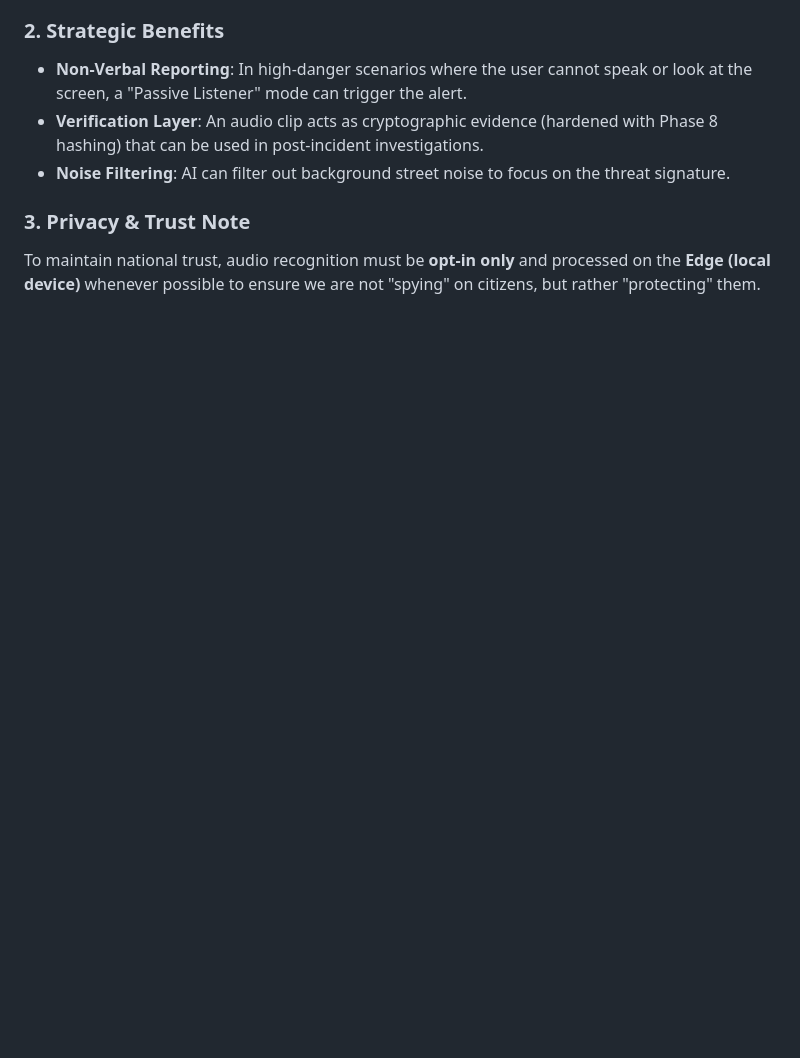
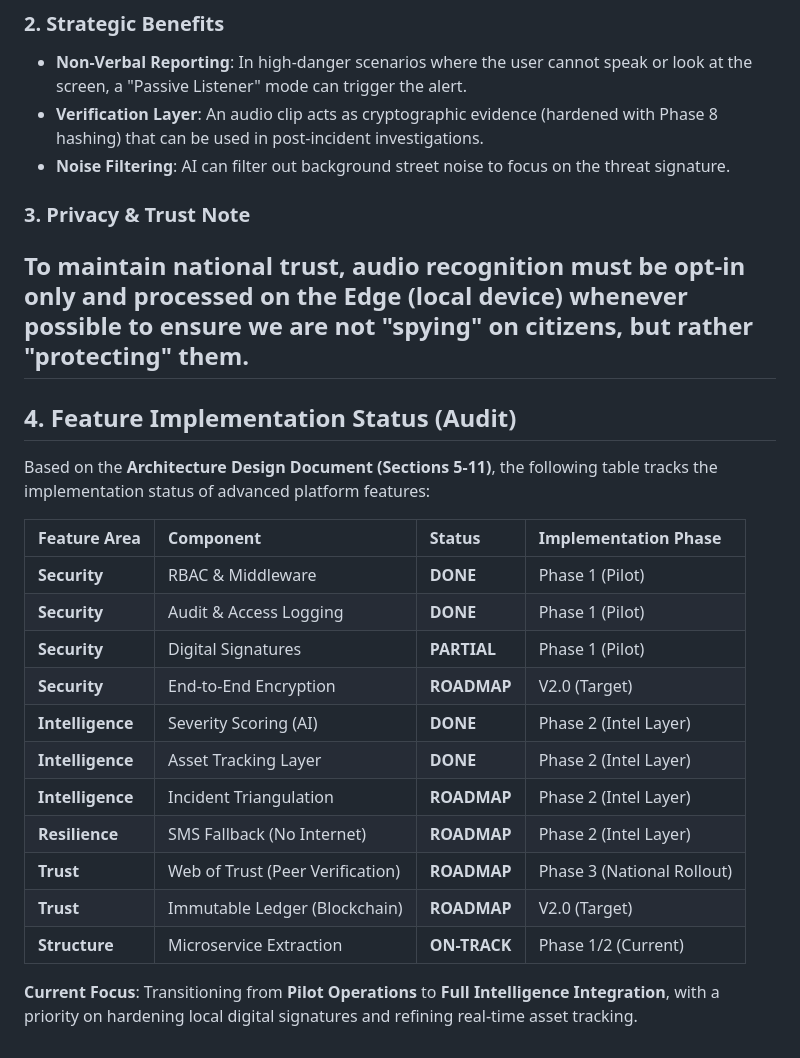
Before and after one commit to psalmprax/national_security_platform, a Markdown page: expansion_blueprint.md, the part around the change. GitHub-like rendering; blank space fills up the shorter version.

Commit message:
docs: add feature implementation audit to expansion_blueprint.md

```diff
--- a/expansion_blueprint.md
+++ b/expansion_blueprint.md
@@ -68,3 +68,24 @@ Integrating audio recognition (Acoustic Event Detection) allows the platform to
 
 ### 3. Privacy & Trust Note
 To maintain national trust, audio recognition must be **opt-in only** and processed on the **Edge (local device)** whenever possible to ensure we are not "spying" on citizens, but rather "protecting" them.
+---
+
+## 4. Feature Implementation Status (Audit)
+
+Based on the **Architecture Design Document (Sections 5-11)**, the following table tracks the implementation status of advanced platform features:
+
+| Feature Area | Component | Status | Implementation Phase |
+| :--- | :--- | :--- | :--- |
+| **Security** | RBAC & Middleware | **DONE** | Phase 1 (Pilot) |
+| **Security** | Audit & Access Logging | **DONE** | Phase 1 (Pilot) |
+| **Security** | Digital Signatures | **PARTIAL** | Phase 1 (Pilot) |
+| **Security** | End-to-End Encryption | **ROADMAP** | V2.0 (Target) |
+| **Intelligence** | Severity Scoring (AI) | **DONE** | Phase 2 (Intel Layer) |
+| **Intelligence** | Asset Tracking Layer | **DONE** | Phase 2 (Intel Layer) |
+| **Intelligence** | Incident Triangulation | **ROADMAP** | Phase 2 (Intel Layer) |
+| **Resilience** | SMS Fallback (No Internet) | **ROADMAP** | Phase 2 (Intel Layer) |
+| **Trust** | Web of Trust (Peer Verification) | **ROADMAP** | Phase 3 (National Rollout) |
+| **Trust** | Immutable Ledger (Blockchain) | **ROADMAP** | V2.0 (Target) |
+| **Structure** | Microservice Extraction | **ON-TRACK** | Phase 1/2 (Current) |
+
+**Current Focus**: Transitioning from **Pilot Operations** to **Full Intelligence Integration**, with a priority on hardening local digital signatures and refining real-time asset tracking.
```
